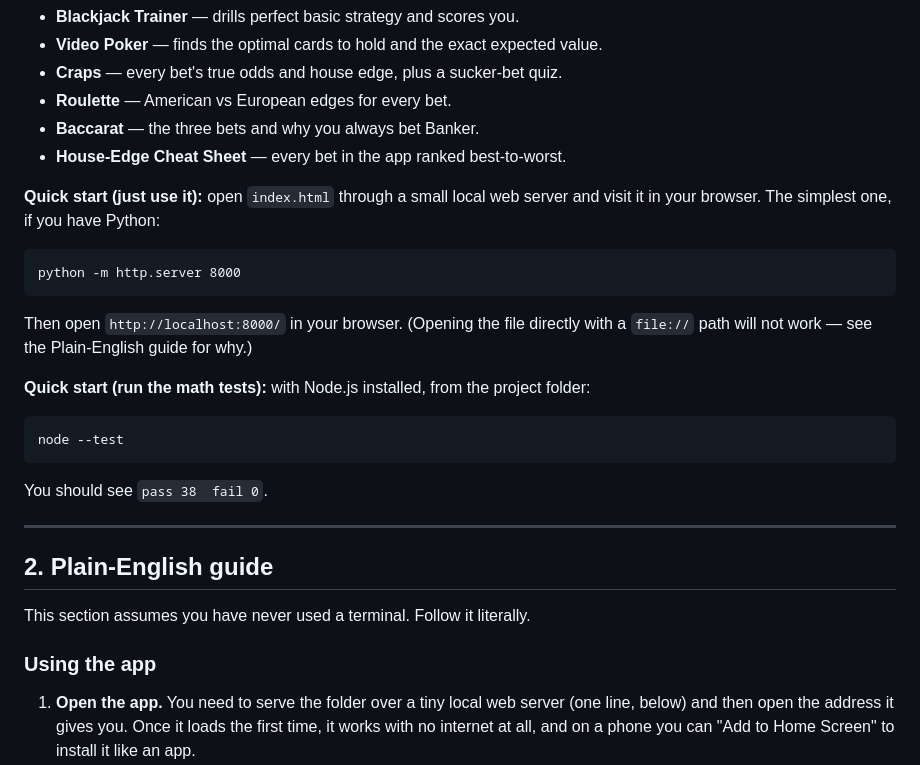
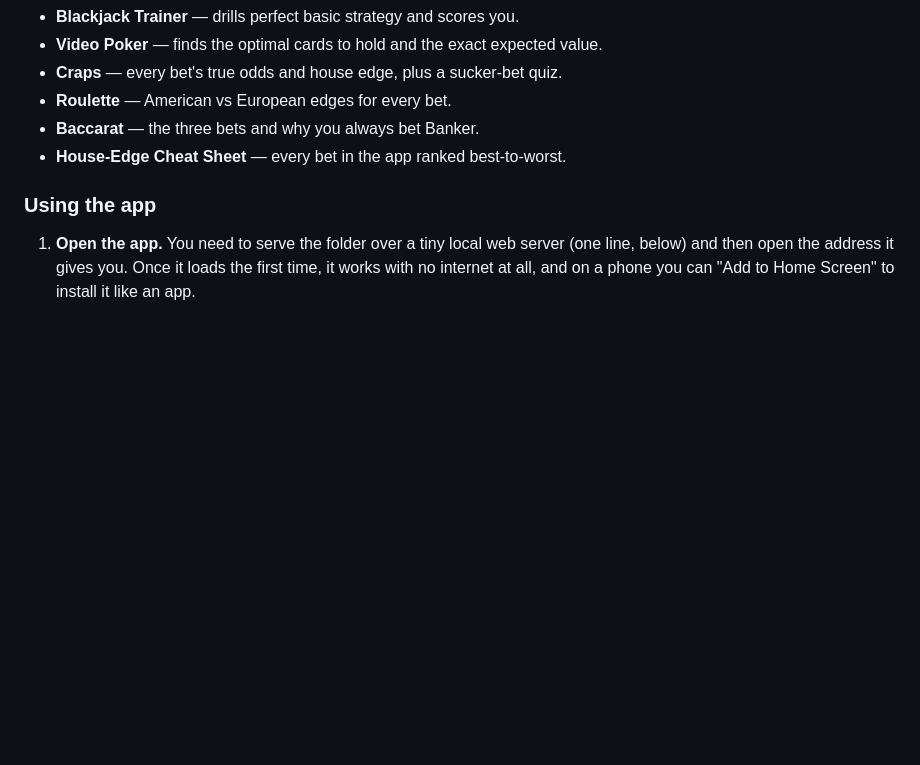
Before and after one commit to Sleeprived/casino-edge-companion, a Markdown page: README.md, the part around one of its changes. Rendered like a GitHub page; blank space fills up the shorter version.

````diff
--- a/README.md
+++ b/README.md
@@ -20,29 +20,6 @@ no accounts, no internet required once loaded, nothing leaves your device.
 - **Baccarat** — the three bets and why you always bet Banker.
 - **House-Edge Cheat Sheet** — every bet in the app ranked best-to-worst.
 
-**Quick start (just use it):** open `index.html` through a small local web server
-and visit it in your browser. The simplest one, if you have Python:
-
-```
-python -m http.server 8000
-```
-
-Then open `http://localhost:8000/` in your browser. (Opening the file directly with
-a `file://` path will not work — see the Plain-English guide for why.)
-
-**Quick start (run the math tests):** with Node.js installed, from the project folder:
-
-```
-node --test
-```
-
-You should see `pass 38  fail 0`.
-
----
-
-## 2. Plain-English guide
-
-This section assumes you have never used a terminal. Follow it literally.
 
 ### Using the app
 
````
Also changed, not shown: other parts of README.md (+0 -95 lines).
